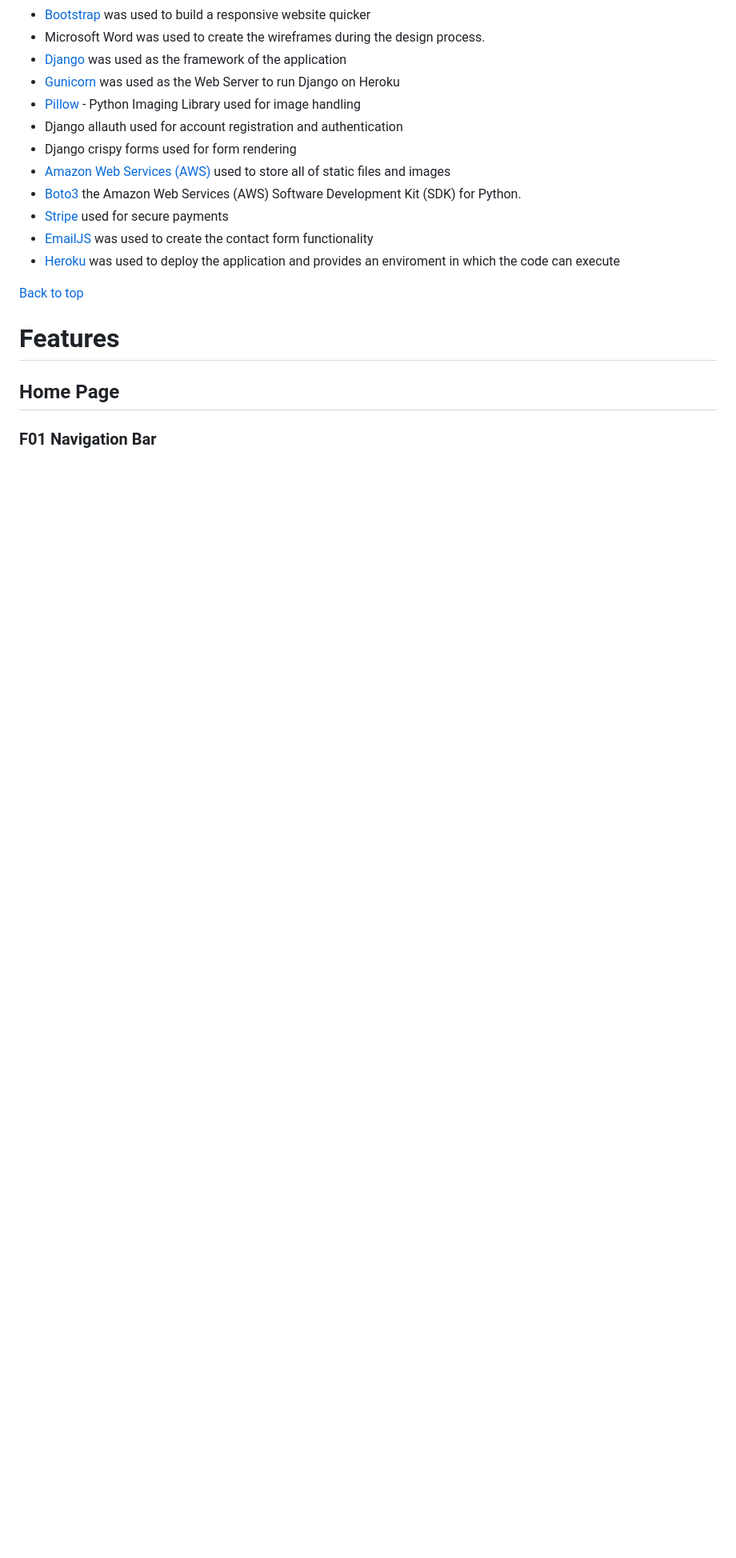
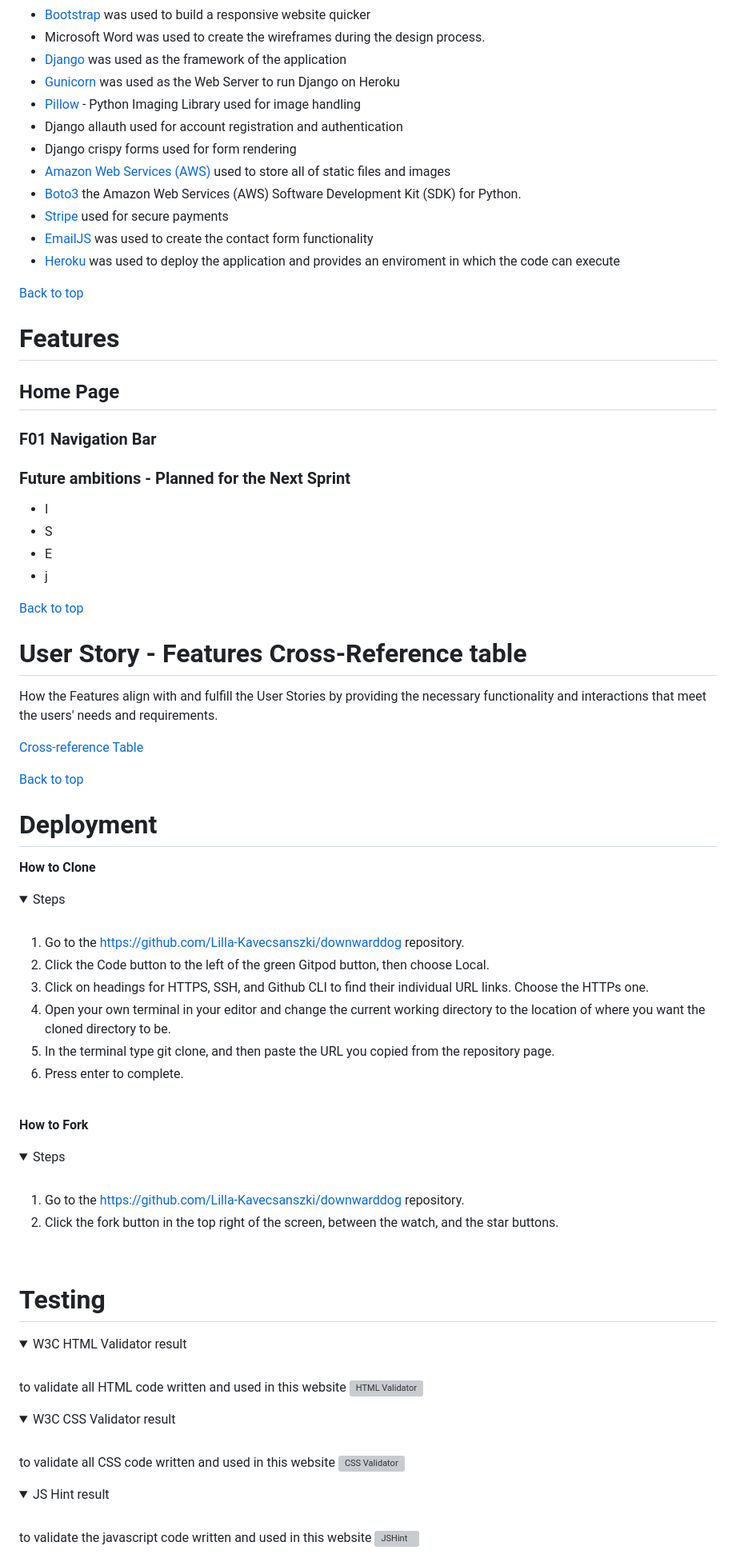
Before and after one commit to Lilla-Kavecsanszki/EarthAlchemyNaturals, a Markdown page: README.md, the part around the change printed below. Shown: that part at 80% size. Drawn GitHub-style; folded sections open; blank space fills up the shorter version; grey boxes are pictures that could not be loaded.

```diff
--- a/README.md
+++ b/README.md
@@ -271,3 +275,68 @@ Overall, this combination provides a clear distinction between body text and hea
 ## Home Page
 
 ### F01 Navigation Bar
+
+### Future ambitions - Planned for the Next Sprint
+
+- I
+- S
+- E
+- j
+
+[Back to top](https://github.com/Lilla-Kavecsanszki/EarthAlchemyNaturals#contents)
+
+# User Story - Features Cross-Reference table
+
+How the Features align with and fulfill the User Stories by providing the necessary functionality and interactions that meet the users' needs and requirements.
+
+[Cross-reference Table](README_docs/us_f_crossreference.pdf "crossreference_table")
+
+[Back to top](https://github.com/Lilla-Kavecsanszki/EarthAlchemyNaturals#contents)
+
+# Deployment
+
+**How to Clone**
+<p>
+<details><summary>Steps</summary><br/>
+
+1. Go to the <https://github.com/Lilla-Kavecsanszki/downwarddog> repository.
+2. Click the Code button to the left of the green Gitpod button, then choose Local.
+3. Click on headings for HTTPS, SSH, and Github CLI to find their individual URL links. Choose the HTTPs one.
+4. Open your own terminal in your editor and change the current working directory to the location of where you want
+   the cloned directory to be.
+5. In the terminal type git clone, and then paste the URL you copied from the repository page.
+6. Press enter to complete.
+
+</details>
+<br>
+
+**How to Fork**
+<p>
+<details><summary>Steps</summary><br/>
+
+1. Go to the <https://github.com/Lilla-Kavecsanszki/downwarddog> repository.
+2. Click the fork button in the top right of the screen, between the watch, and the star buttons.
+
+</details>
+<br>
+
+# Testing
+
+<p>
+<details><summary>W3C HTML Validator result</summary><br/>
+to validate all HTML code written and used in this website
+<img src="README_docs/images/html_validator.png" alt="HTML Validator">
+</details>
+
+<p>
+<details><summary>W3C CSS Validator result</summary><br/>
+to validate all CSS code written and used in this website
+<img src="README_docs/images/css_validator.png" alt="CSS Validator">
+</details>
+
+<p>
+<details><summary>JS Hint result</summary><br/>
+to validate the javascript code written and used in this website
+<img src="README_docs/images/jshint.png" alt="JSHint">
+</details>
+
```
Also changed, not shown: other parts of README.md (+112 -42 lines).
